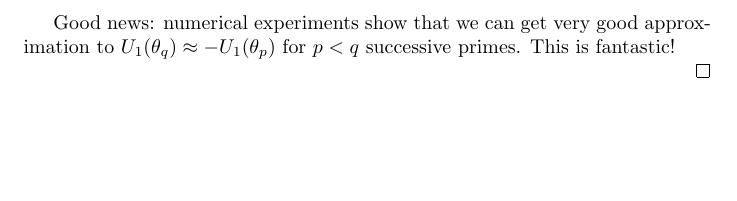
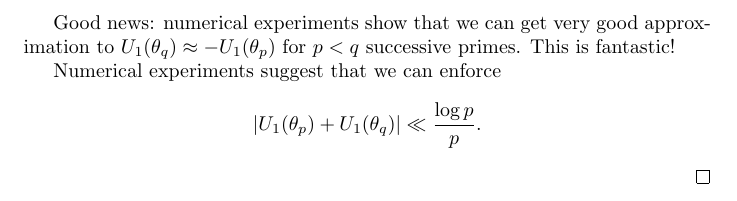
Before and after one commit to dkmiller/tidbits, a LaTeX problem sheet (2016-11-15_Kolmogorov-Smirnov/counterexample.tex): part of page 6 of 6, cut so that both start at the same text, the shorter picture padded with empty space. Compiled offline with pdfLaTeX.

Commit message:
Some numerical experiments

```diff
--- a/2016-11-15_Kolmogorov-Smirnov/counterexample.tex
+++ b/2016-11-15_Kolmogorov-Smirnov/counterexample.tex
@@ -282,6 +282,11 @@ Good news: numerical experiments show that we can get very good approximation
 to $U_1(\theta_q) \approx - U_1(\theta_p)$ for $p<q$ successive primes. This
 is fantastic!
 
+Numerical experiments suggest that we can enforce
+\[
+	|U_1(\theta_p)+U_1(\theta_q)| \ll \frac{\log p}{p} .
+\]
+
 
 
 \end{proof}
```
Also changed, not shown: 2016-11-15_Kolmogorov-Smirnov/counterexample.pdf.
